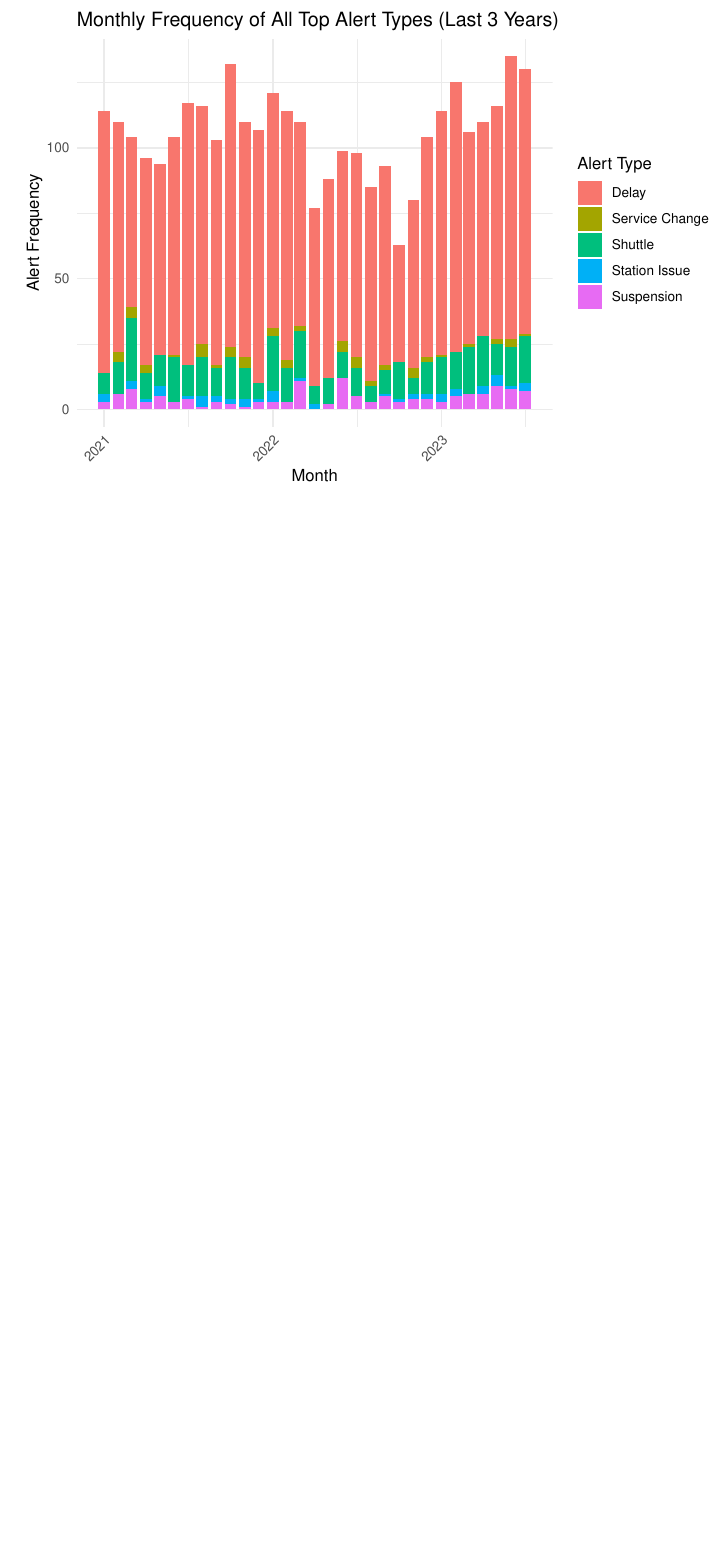
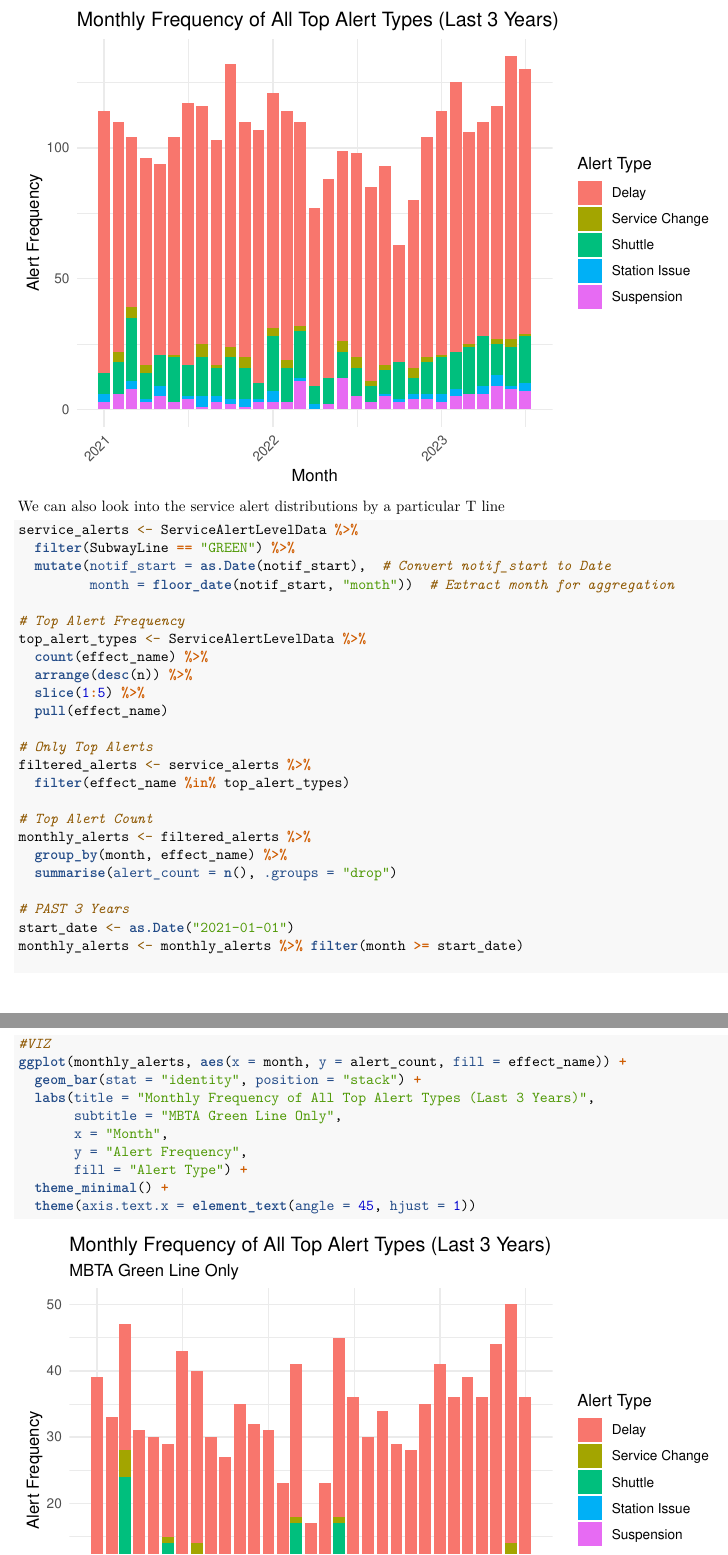
Before and after one commit to ChristinaWright05/Fall-2024-Group-2, an R Markdown document (FinalAnalysisFile.Rmd): part of page 10 of 18 before the commit and two parts of pages 10 and 11 of 19 after it, the two joined at a grey line, cut so that both start at the same text, the shorter picture padded with empty space. Rendered offline with R 4.5, knitr and Pandoc, then LaTeX, with nearby package versions; some code elsewhere in the file could not run offline.

Commit message:
Green line service alerts

````diff
--- a/FinalAnalysisFile.Rmd
+++ b/FinalAnalysisFile.Rmd
@@ -284,7 +283,45 @@ ggplot(monthly_alerts, aes(x = month, y = alert_count, fill = effect_name)) +
   theme(axis.text.x = element_text(angle = 45, hjust = 1))
 
 ```
+We can also look into the service alert distributions by a particular T line
+```{r}
+service_alerts <- ServiceAlertLevelData %>%
+  filter(SubwayLine == "GREEN") %>%
+  mutate(notif_start = as.Date(notif_start),  # Convert notif_start to Date
+         month = floor_date(notif_start, "month"))  # Extract month for aggregation
 
+# Top Alert Frequency
+top_alert_types <- ServiceAlertLevelData %>%
+  count(effect_name) %>%
+  arrange(desc(n)) %>%
+  slice(1:5) %>%
+  pull(effect_name)
+
+# Only Top Alerts
+filtered_alerts <- service_alerts %>%
+  filter(effect_name %in% top_alert_types)
+
+# Top Alert Count
+monthly_alerts <- filtered_alerts %>%
+  group_by(month, effect_name) %>%
+  summarise(alert_count = n(), .groups = "drop")
+
+# PAST 3 Years
+start_date <- as.Date("2021-01-01")
+monthly_alerts <- monthly_alerts %>% filter(month >= start_date)
+
+#VIZ
+ggplot(monthly_alerts, aes(x = month, y = alert_count, fill = effect_name)) +
+  geom_bar(stat = "identity", position = "stack") +
+  labs(title = "Monthly Frequency of All Top Alert Types (Last 3 Years)",
+       subtitle = "MBTA Green Line Only",
+       x = "Month",
+       y = "Alert Frequency",
+       fill = "Alert Type") +
+  theme_minimal() +
+  theme(axis.text.x = element_text(angle = 45, hjust = 1))
+
+```
 
 ```{r}
 Alert_type <- unique(service_alerts$alert_time_type)
````
Also changed, not shown: DataVisualizations/GreenLineServiceAlertsMonthly.png (added), FinalAnalysisFile.Rmd (1 more changed lines).
